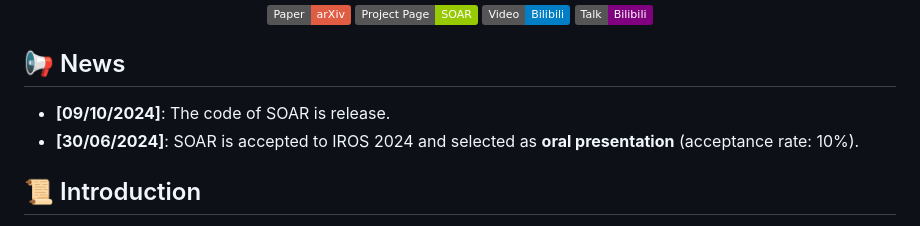
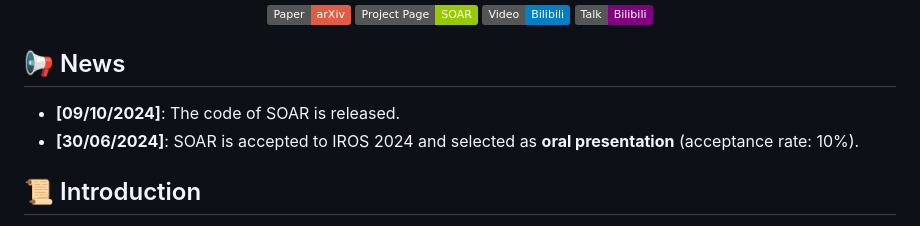
Before and after one commit to SYSU-STAR/SOAR, a Markdown page: README.md, the part around the change. Rendered like a GitHub page; badges without logos.

Commit message:
docs: fix typo
Signed-off-by: Chen Feng <63229950+Chen-Albert-FENG@users.noreply.github.com>

```diff
--- a/README.md
+++ b/README.md
@@ -42,7 +42,7 @@
 
 ## 📢 News
 
-- **[09/10/2024]**: The code of SOAR is release.
+- **[09/10/2024]**: The code of SOAR is released.
 - **[30/06/2024]**: SOAR is accepted to IROS 2024 and selected as **oral presentation** (acceptance rate: 10%).
 
 ## 📜 Introduction
```
